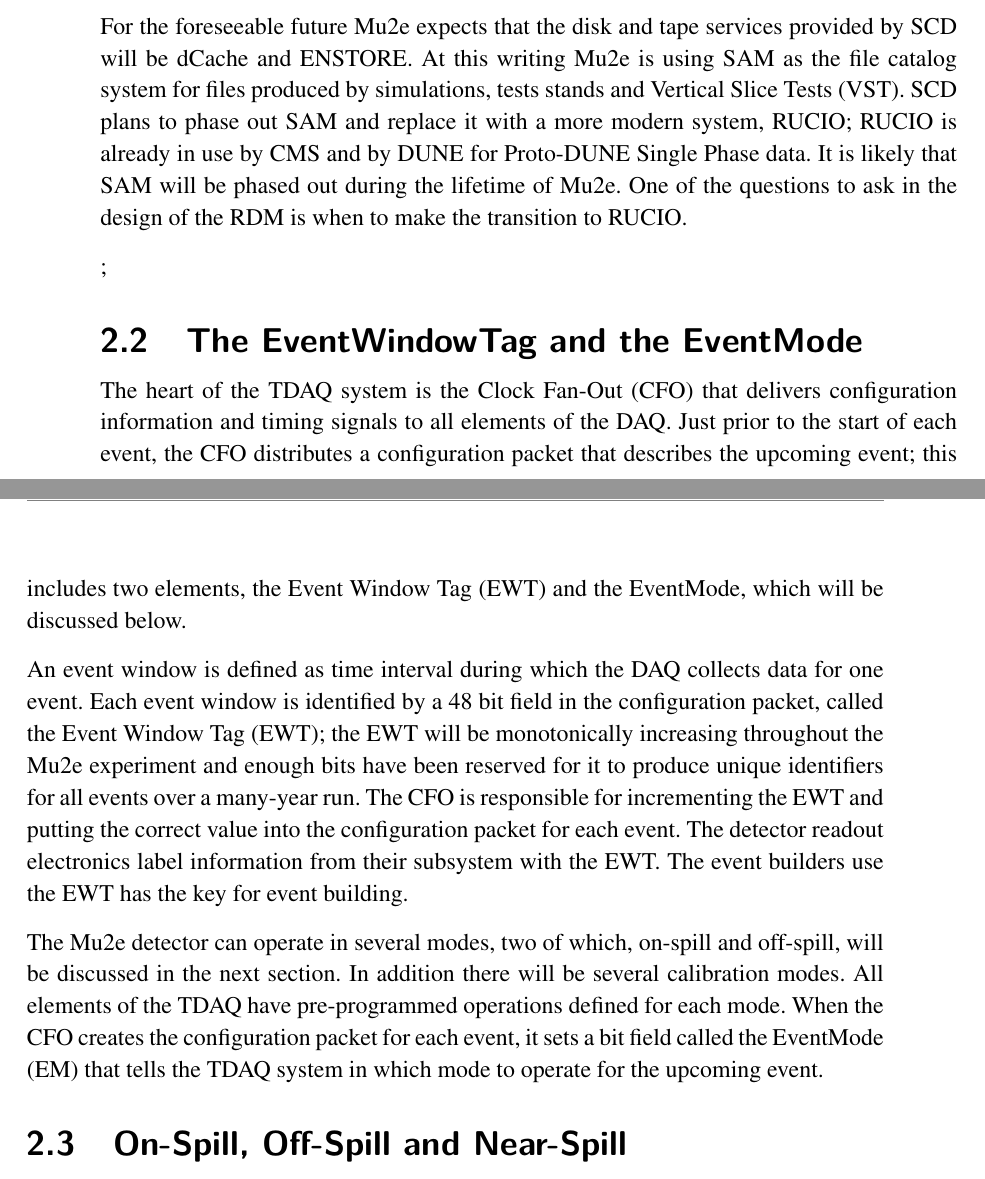
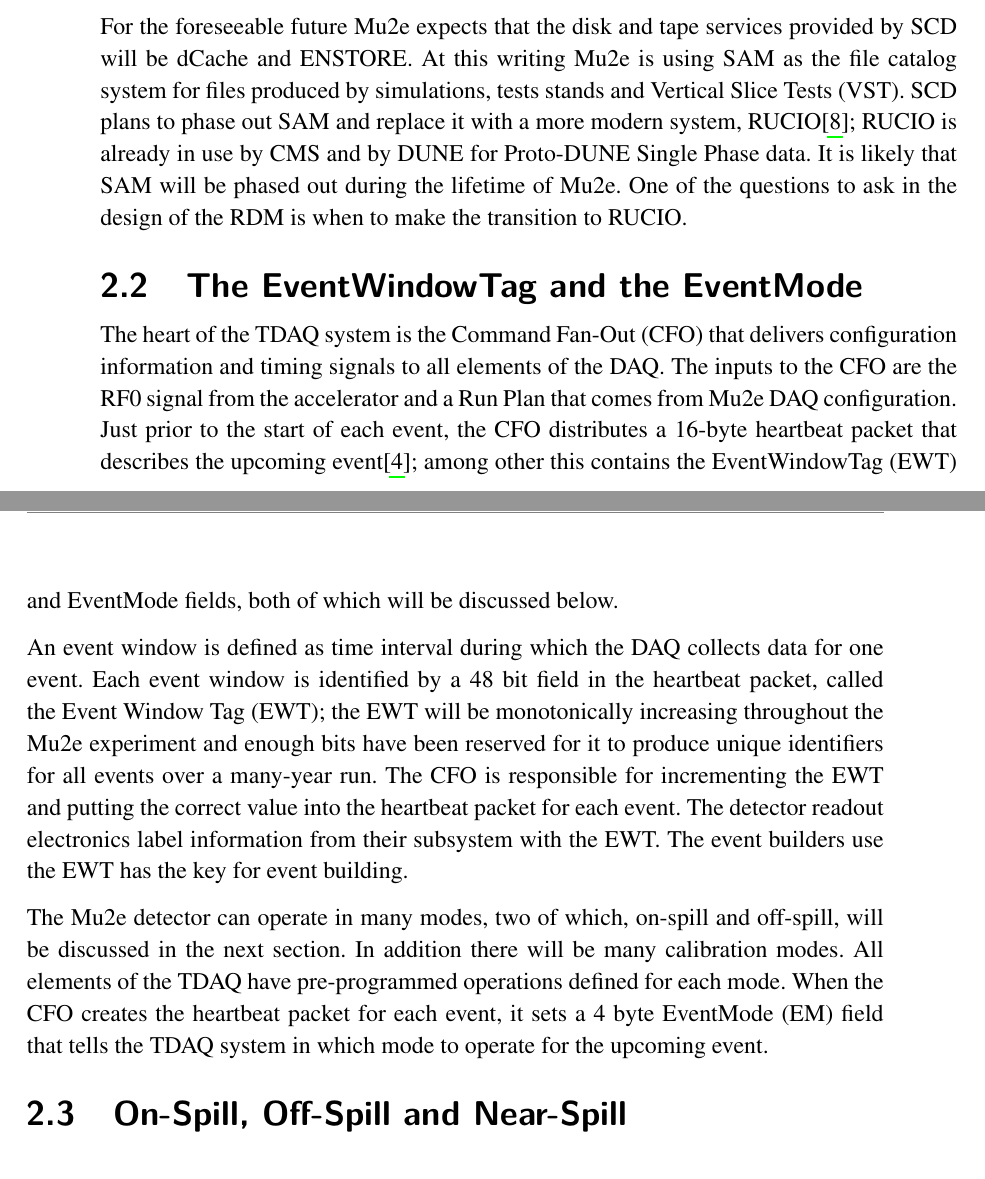
Before and after one commit to kutschke/RDM, a LaTeX book (print.tex, which reads body/body.tex): two parts of pages 13 and 14 of 32, joined at a grey line, cut so that both start at the same text. Compiled offline with pdfLaTeX.

Commit message:
Add references for RUCIO and TDAQ.  General editing.

```diff
--- a/body/body.tex
+++ b/body/body.tex
@@ -178,42 +178,41 @@
 by SCD will be dCache and ENSTORE.
 At this writing Mu2e is using SAM as the file catalog system for files produced
 by simulations, tests stands and Vertical Slice Tests (VST).
-SCD plans to phase out SAM and replace it with a more modern system, RUCIO;
+SCD plans to phase out SAM and replace it with a more modern system, RUCIO\cite{RUCIOHome};
 RUCIO is already in use by CMS and by DUNE for Proto-DUNE Single Phase data.
 It is likely that SAM will be phased out during the lifetime of Mu2e.
 One of the questions to ask in the design of the RDM is
 when to make the transition to RUCIO.
 
-\fixme{RUCIO reference};
-
 \section{The EventWindowTag and the EventMode}
 \label{sec:EWTagAndEventMode}
 
-The heart of the TDAQ system is the Clock Fan-Out (CFO) that delivers
+The heart of the TDAQ system is the Command Fan-Out (CFO) that delivers
 configuration information and timing signals to all elements of the DAQ.
-Just prior to the start of each event, the CFO distributes a configuration packet
-that describes the upcoming event;
-this includes two elements, the Event Window Tag (EWT) and the EventMode, which will be discussed below.
-
-\fixme{Ask Ryan what the right name for configuration packet is.}
+The inputs to the CFO are the RF0 signal from the accelerator
+and a Run Plan that comes from Mu2e DAQ configuration.
+Just prior to the start of each event,
+the CFO distributes a 16-byte heartbeat packet that describes the upcoming event\cite{PacketProtocols};
+among other this contains the EventWindowTag (EWT) and EventMode fields,
+both of which will be discussed below.
 
 An event window is defined as time interval during which the DAQ collects data for one event.
-Each event window is identified by a 48 bit field in the configuration packet, called
+Each event window is identified by a 48 bit field in the heartbeat packet, called
 the Event Window Tag (EWT);
 the EWT will be monotonically increasing throughout the Mu2e experiment and
 enough bits have been reserved for it to produce unique identifiers for all
 events over a many-year run.
 The CFO is responsible for incrementing the EWT and putting the correct value into
-the configuration packet for each event.
+the heartbeat packet for each event.
 The detector readout electronics label information from their subsystem with the EWT.
 The event builders use the EWT has the key for event building.
 
-The Mu2e detector can operate in several modes, two of which,
+The Mu2e detector can operate in many modes, two of which,
 on-spill and off-spill, will be discussed in the next section.
-In addition there will be several calibration modes.
+In addition there will be many calibration modes.
 All elements of the TDAQ have pre-programmed operations defined for each mode.
-When the CFO creates the configuration packet for each event,
-it sets a bit field called the EventMode (EM)
+When the CFO creates the heartbeat packet for each event,
+it sets a 4 byte EventMode (EM) field
 that tells the TDAQ system in which mode to operate for the upcoming event.
 
 \section{On-Spill, Off-Spill and Near-Spill}
```
Also changed, not shown: references.bib (+20 -0 lines), body/body.tex (27 more changed lines).
